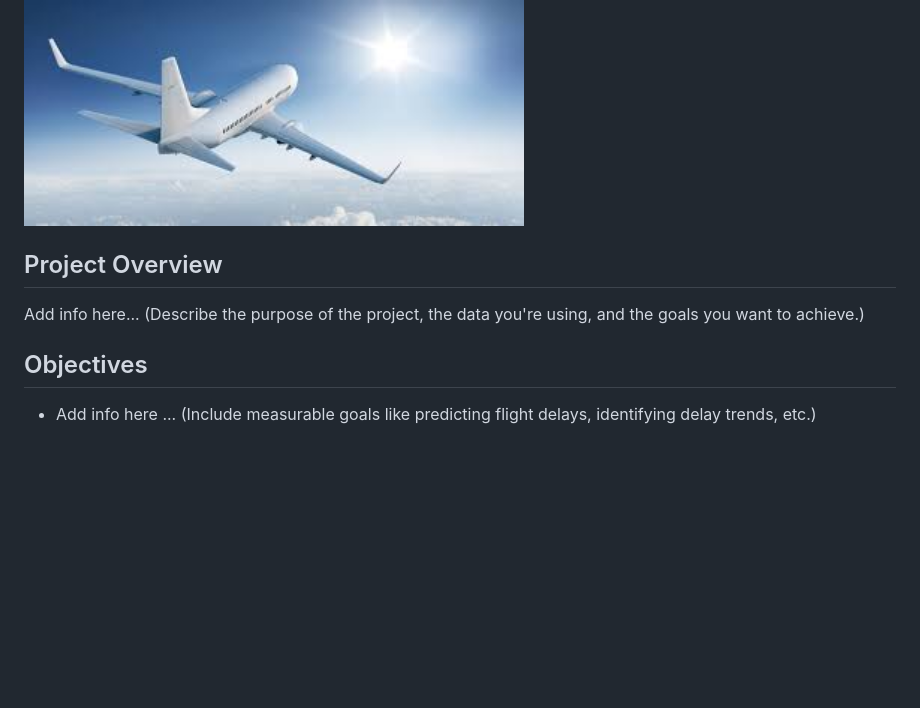
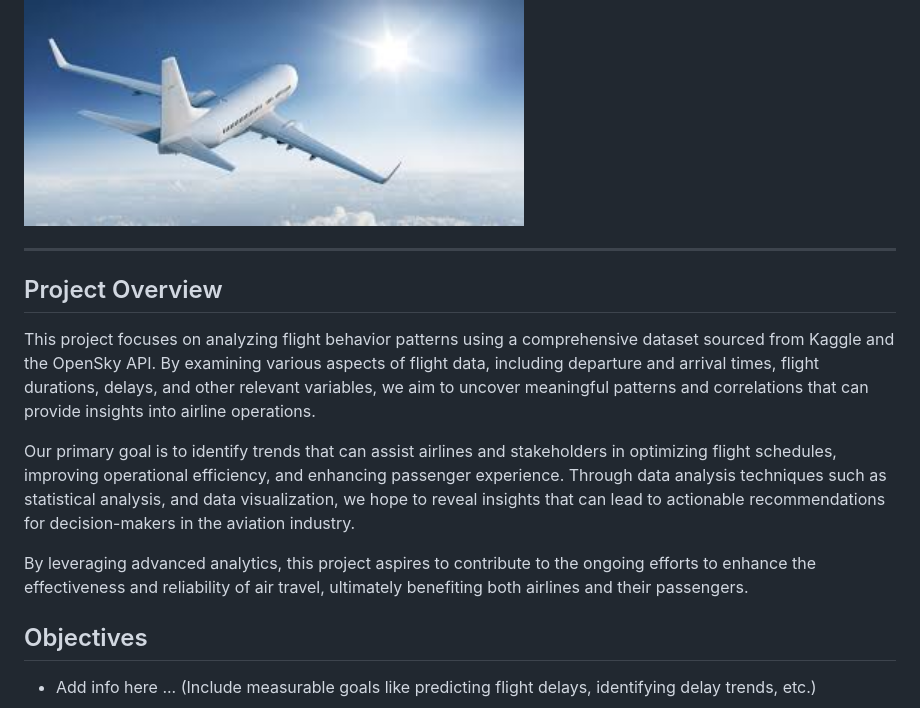
Before and after one commit to steven-midgley/project_one, a Markdown page: README.md, the part around the change printed below. Rendered like a GitHub page; blank space fills up the shorter version.

Commit message:
Updated project Overview

```diff
--- a/README.md
+++ b/README.md
@@ -6,9 +4,16 @@
     <img src="images/airplane.jpeg" alt="Airplane" width="500" />
 </div>
 
+---
+
 ## Project Overview
 
-Add info here... (Describe the purpose of the project, the data you're using, and the goals you want to achieve.)
+This project focuses on analyzing flight behavior patterns using a comprehensive dataset sourced from Kaggle and the OpenSky API. By examining various aspects of flight data, including departure and arrival times, flight durations, delays, and other relevant variables, we aim to uncover meaningful patterns and correlations that can provide insights into airline operations.
+
+Our primary goal is to identify trends that can assist airlines and stakeholders in optimizing flight schedules, improving operational efficiency, and enhancing passenger experience. Through data analysis techniques such as statistical analysis, and data visualization, we hope to reveal insights that can lead to actionable recommendations for decision-makers in the aviation industry.
+
+By leveraging advanced analytics, this project aspires to contribute to the ongoing efforts to enhance the effectiveness and reliability of air travel, ultimately benefiting both airlines and their passengers.
+
 
 ## Objectives
 
```
Also changed, not shown: other parts of README.md (+1 -3 lines).
